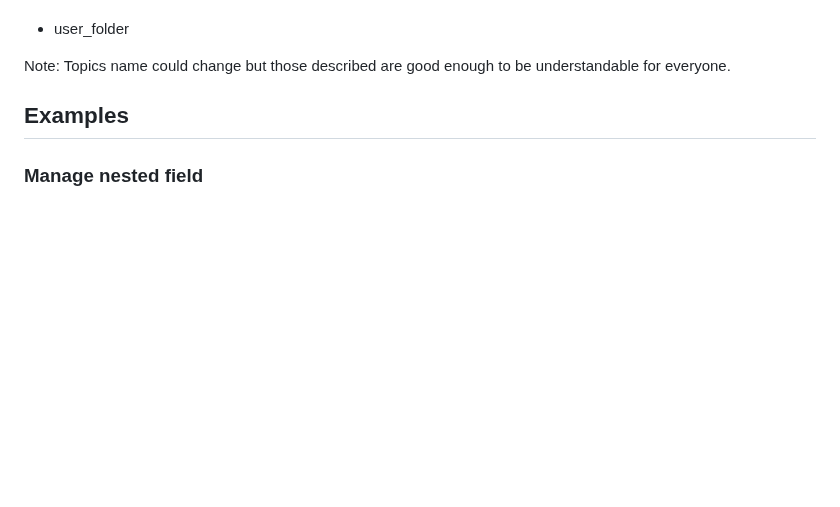
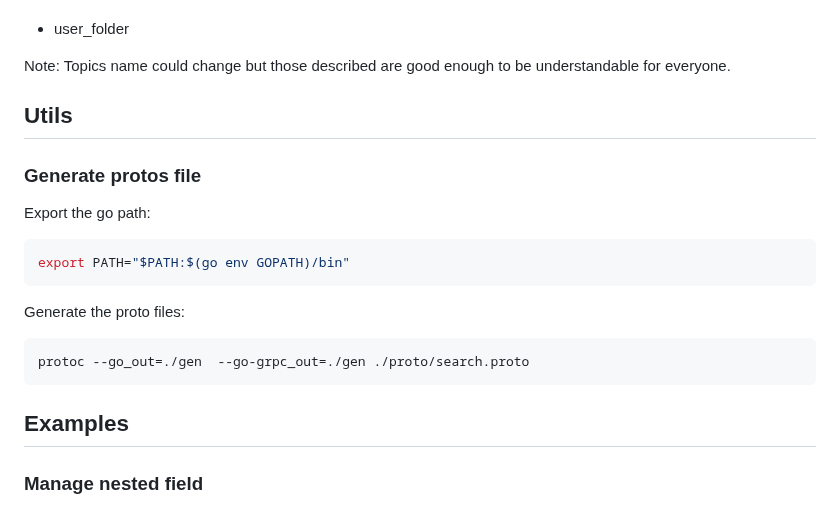
Before and after one commit to DO-2K23-26/polypass-microservices, a Markdown page: search-service/README.md, the part around the change. Rendered like a GitHub page; blank space fills up the shorter version.

Commit message:
docs(proto):add file generation commands
Signed-off-by: hugoPonthieu <hugo.ponthieu@etu.umontpellier.fr>

````diff
--- a/search-service/README.md
+++ b/search-service/README.md
@@ -35,6 +35,20 @@ We will also need to know in which folder is a user in order to not send data ab
 - user_folder
 
 Note: Topics name could change but those described are good enough to be understandable for everyone.
+
+## Utils
+
+### Generate protos file
+
+Export the go path:
+```sh
+export PATH="$PATH:$(go env GOPATH)/bin"
+```
+
+Generate the proto files:
+```sh
+protoc --go_out=./gen  --go-grpc_out=./gen ./proto/search.proto
+```
 
 ## Examples
 
````
